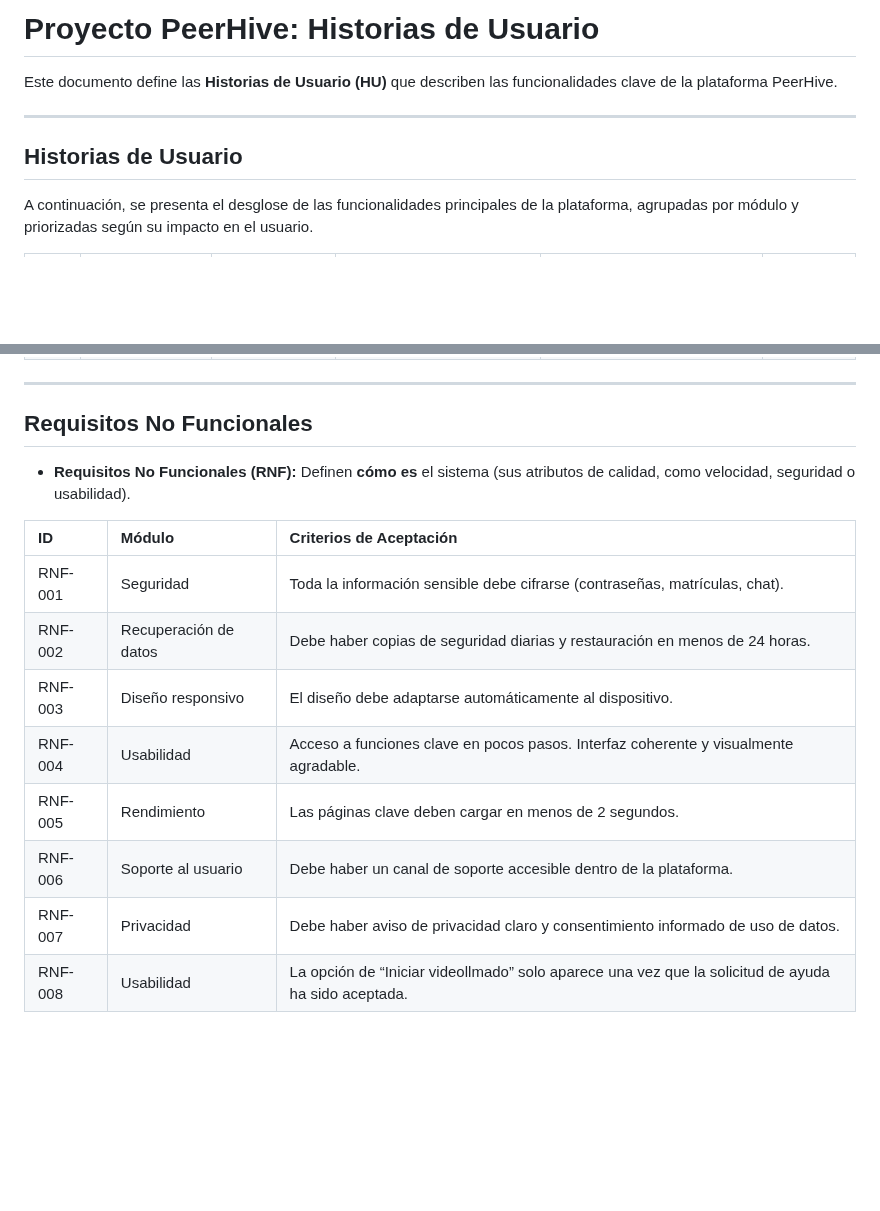
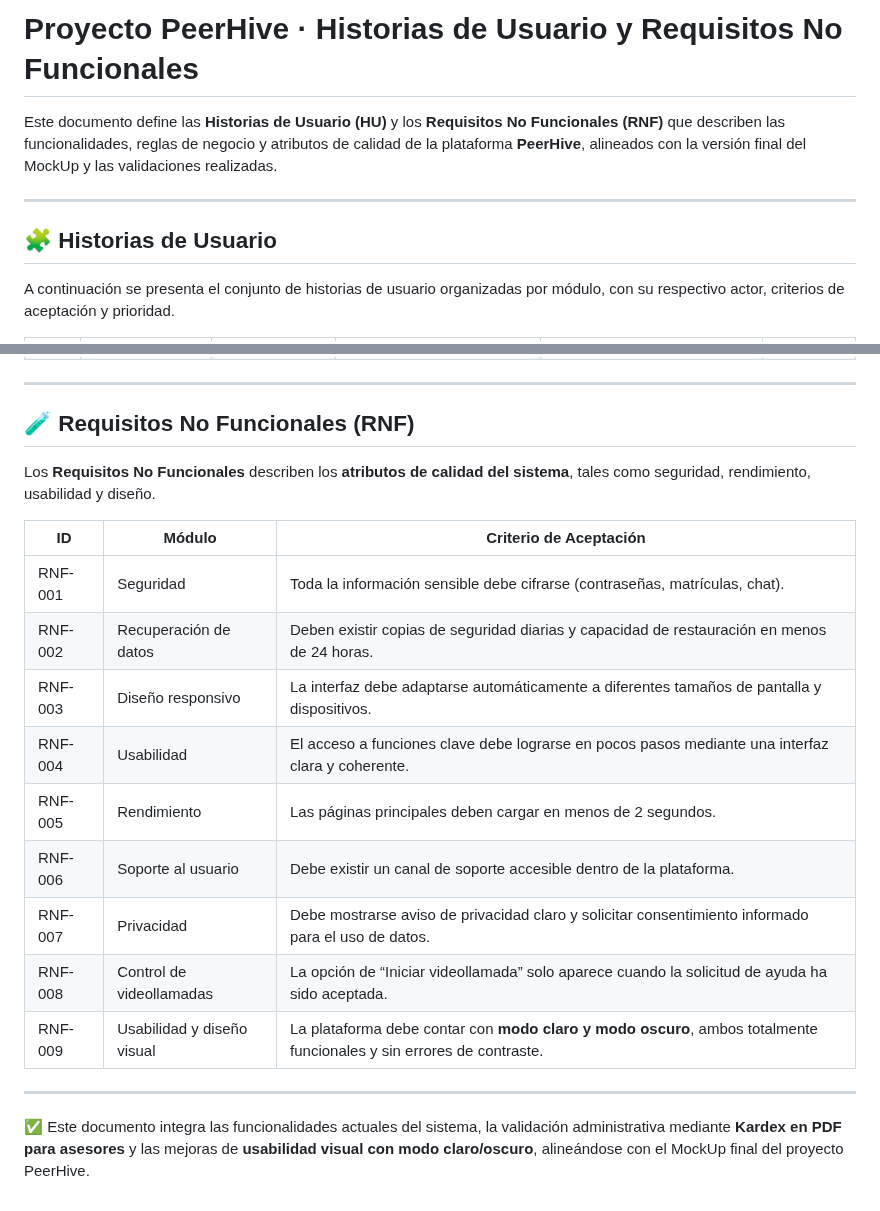
Before and after one commit to David-Alcocer/Equipo-6-Fundamentos-De-Software, a Markdown page: Requisitos 💻/Historias De Usario y RNF.md, 2 parts joined by grey strips. GitHub-like rendering; blank space fills up the shorter version.

```diff
--- a/Requisitos 💻/Historias De Usario y RNF.md
+++ b/Requisitos 💻/Historias De Usario y RNF.md
@@ -1,10 +1,10 @@
-# Proyecto PeerHive: Historias de Usuario
+# Proyecto PeerHive · Historias de Usuario y Requisitos No Funcionales
 
-Este documento define las **Historias de Usuario (HU)** que describen las funcionalidades clave de la plataforma PeerHive.
+Este documento define las **Historias de Usuario (HU)** y los **Requisitos No Funcionales (RNF)** que describen las funcionalidades, reglas de negocio y atributos de calidad de la plataforma **PeerHive**, alineados con la versión final del MockUp y las validaciones realizadas.
 
 ---
 
-## Historias de Usuario
+## 🧩 Historias de Usuario
 
-A continuación, se presenta el desglose de las funcionalidades principales de la plataforma, agrupadas por módulo y priorizadas según su impacto en el usuario.
+A continuación se presenta el conjunto de historias de usuario organizadas por módulo, con su respectivo actor, criterios de aceptación y prioridad.
 
@@ -35,17 +35,22 @@ A continuación, se presenta el desglose de las funcionalidades principales de l
 
 ---
 
-## Requisitos No Funcionales
+## 🧪 Requisitos No Funcionales (RNF)
 
-* **Requisitos No Funcionales (RNF):** Definen **cómo es** el sistema (sus atributos de calidad, como velocidad, seguridad o usabilidad).
+Los **Requisitos No Funcionales** describen los **atributos de calidad del sistema**, tales como seguridad, rendimiento, usabilidad y diseño.
 
-| ID | Módulo | Criterios de Aceptación |
-| :--- | :--- | :--- |
+| ID | Módulo | Criterio de Aceptación |
+|----|--------|------------------------|
 | RNF-001 | Seguridad | Toda la información sensible debe cifrarse (contraseñas, matrículas, chat). |
-| RNF-002 | Recuperación de datos | Debe haber copias de seguridad diarias y restauración en menos de 24 horas. |
-| RNF-003 | Diseño responsivo | El diseño debe adaptarse automáticamente al dispositivo. |
-| RNF-004 | Usabilidad | Acceso a funciones clave en pocos pasos. Interfaz coherente y visualmente agradable. |
-| RNF-005 | Rendimiento | Las páginas clave deben cargar en menos de 2 segundos. |
-| RNF-006 | Soporte al usuario | Debe haber un canal de soporte accesible dentro de la plataforma. |
-| RNF-007 | Privacidad | Debe haber aviso de privacidad claro y consentimiento informado de uso de datos. |
-| RNF-008 | Usabilidad | La opción de “Iniciar videollmado” solo aparece una vez que la solicitud de ayuda ha sido aceptada. |
+| RNF-002 | Recuperación de datos | Deben existir copias de seguridad diarias y capacidad de restauración en menos de 24 horas. |
+| RNF-003 | Diseño responsivo | La interfaz debe adaptarse automáticamente a diferentes tamaños de pantalla y dispositivos. |
+| RNF-004 | Usabilidad | El acceso a funciones clave debe lograrse en pocos pasos mediante una interfaz clara y coherente. |
+| RNF-005 | Rendimiento | Las páginas principales deben cargar en menos de 2 segundos. |
+| RNF-006 | Soporte al usuario | Debe existir un canal de soporte accesible dentro de la plataforma. |
+| RNF-007 | Privacidad | Debe mostrarse aviso de privacidad claro y solicitar consentimiento informado para el uso de datos. |
+| RNF-008 | Control de videollamadas | La opción de “Iniciar videollamada” solo aparece cuando la solicitud de ayuda ha sido aceptada. |
+| RNF-009 | Usabilidad y diseño visual | La plataforma debe contar con **modo claro y modo oscuro**, ambos totalmente funcionales y sin errores de contraste. |
+
+---
+
+✅ Este documento integra las funcionalidades actuales del sistema, la validación administrativa mediante **Kardex en PDF para asesores** y las mejoras de **usabilidad visual con modo claro/oscuro**, alineándose con el MockUp final del proyecto PeerHive.
```
Also changed, not shown: other parts of Requisitos 💻/Historias De Usario y RNF.md (+24 -24 lines), Requisitos 💻/cobertura-requisitos.md (added, +148 -0 lines).
